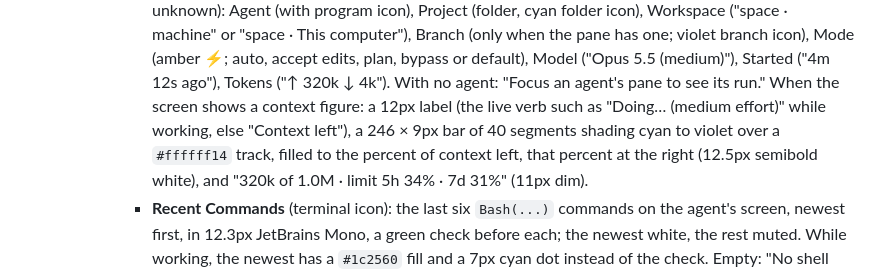
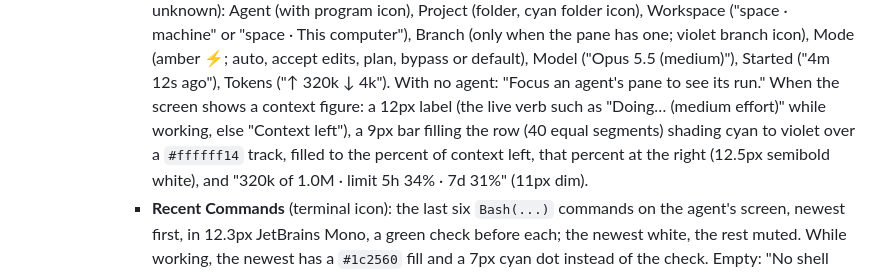
Before and after one commit to PsyChaos/herdr-quantum, a Markdown page: RECIPE.md, the part around one of its changes. Drawn GitHub-style.

```diff
--- a/RECIPE.md
+++ b/RECIPE.md
@@ -110,8 +110,8 @@ shows through every panel and every terminal.
          ⚡; auto, accept edits, plan, bypass or default), Model ("Opus 5.5 (medium)"), Started
          ("4m 12s ago"), Tokens ("↑ 320k   ↓ 4k"). With no agent: "Focus an agent's pane to
          see its run." When the screen shows a context figure: a 12px label (the live verb such
-         as "Doing… (medium effort)" while working, else "Context left"), a 246 × 9px bar of 40
-         segments shading cyan to violet over a `#ffffff14` track, filled to the percent of
+         as "Doing… (medium effort)" while working, else "Context left"), a 9px bar filling the row
+         (40 equal segments) shading cyan to violet over a `#ffffff14` track, filled to the percent of
          context left, that percent at the right (12.5px semibold white), and "320k of 1.0M ·
          limit 5h 34% · 7d 31%" (11px dim).
        - **Recent Commands** (terminal icon): the last six `Bash(...)` commands on the agent's
```
Also changed, not shown: other parts of RECIPE.md (+5 -13 lines), preview.png, 7 other files.
